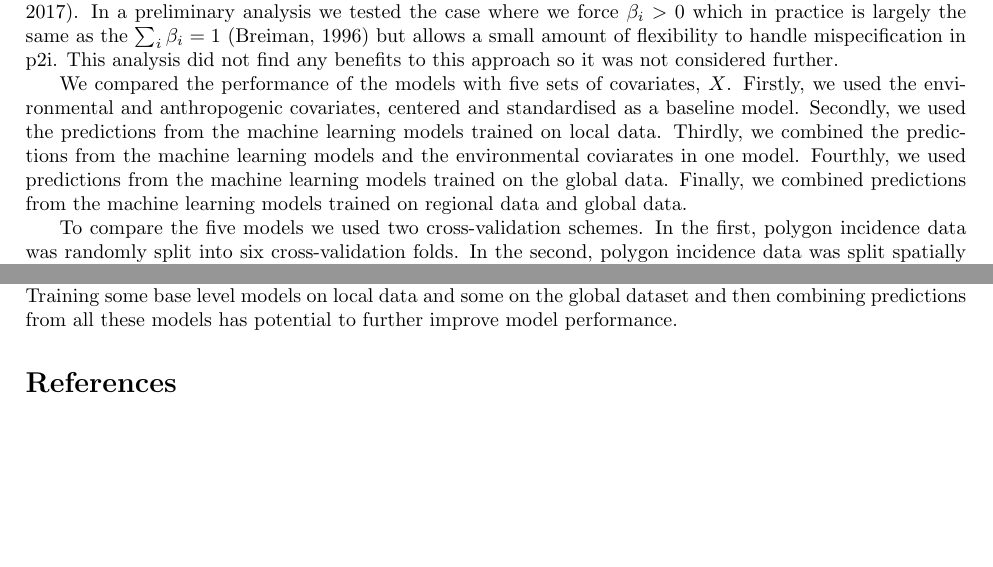
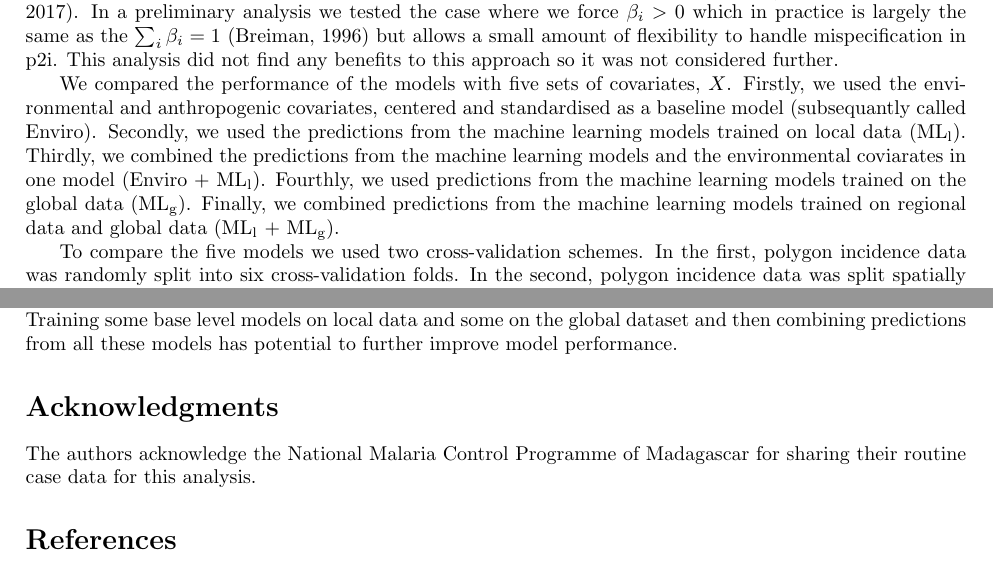
Before and after one commit to timcdlucas/polygon_ml_ms, a LaTeX document (tim-lucas-model-ensembles.tex): two parts of pages 4 and 8 of 10, joined at a grey line, cut so that both start at the same text, the shorter picture padded with empty space. Compiled offline with pdfLaTeX.

Commit message:
Add experimental condition names and Malagasy acknowledgement.

```diff
--- a/tim-lucas-model-ensembles.tex
+++ b/tim-lucas-model-ensembles.tex
@@ -161,11 +161,11 @@ This analysis did not find any benefits to this approach so it was not considere
 
 
 We compared the performance of the models with five sets of covariates, $X$.
-Firstly, we used the environmental and anthropogenic covariates, centered and standardised as a baseline model.
-Secondly, we used the predictions from the machine learning models trained on local data.
-Thirdly, we combined the predictions from the machine learning models and the environmental coviarates in one model.
-Fourthly, we used predictions from the machine learning models trained on the global data.
-Finally, we combined predictions from the machine learning models trained on regional data and global data.
+Firstly, we used the environmental and anthropogenic covariates, centered and standardised as a baseline model (subsequantly called Enviro).
+Secondly, we used the predictions from the machine learning models trained on local data (ML\textsubscript{l}).
+Thirdly, we combined the predictions from the machine learning models and the environmental coviarates in one model (Enviro + ML\textsubscript{l}).
+Fourthly, we used predictions from the machine learning models trained on the global data (ML\textsubscript{g}).
+Finally, we combined predictions from the machine learning models trained on regional data and global data (ML\textsubscript{l} + ML\textsubscript{g}).
 
 To compare the five models we used two cross-validation schemes.
 In the first, polygon incidence data was randomly split into six cross-validation folds.
@@ -349,6 +349,8 @@ Here we only used data from the region of interest.
 However, the global dataset is much larger than these subsets.
 Training some base level models on local data and some on the global dataset and then combining predictions from all these models has potential to further improve model performance.
 
+\section*{Acknowledgments}
+The authors acknowledge the National Malaria Control Programme of Madagascar for sharing their routine case data for this analysis.
 
 \bibliography{Malaria}
 \bibliographystyle{apalike}
```
